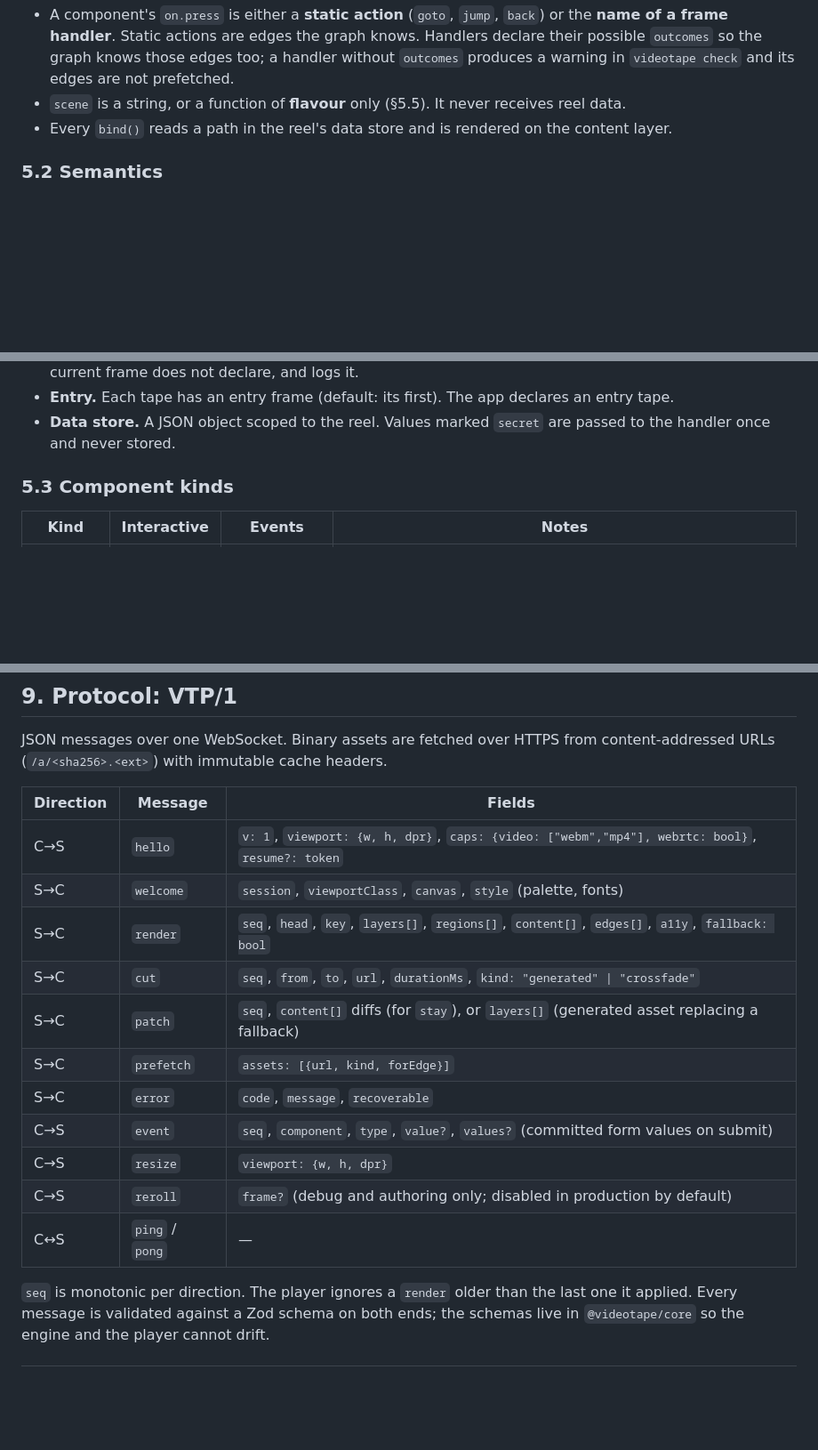
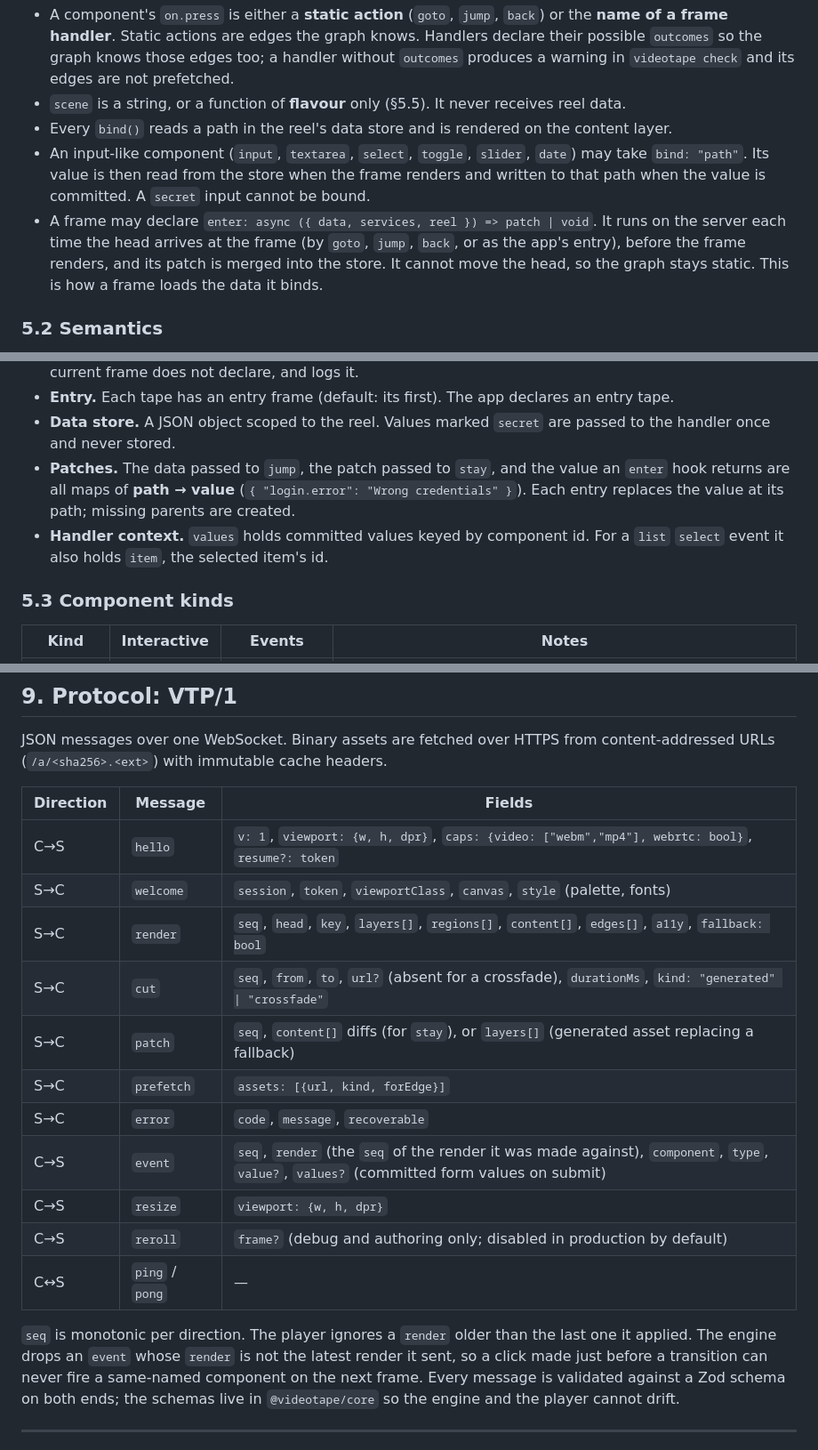
Before and after one commit to arjmandi/videotape, a Markdown page: docs/02-spec-v1.md, 3 parts joined by grey strips. Shown at 89% size. Rendered like a GitHub page; blank space fills up the shorter version.

```diff
--- a/docs/02-spec-v1.md
+++ b/docs/02-spec-v1.md
@@ -200,6 +200,13 @@ Rules the API enforces or lints:
   `videotape check` and its edges are not prefetched.
 - `scene` is a string, or a function of **flavour** only (§5.5). It never receives reel data.
 - Every `bind()` reads a path in the reel's data store and is rendered on the content layer.
+- An input-like component (`input`, `textarea`, `select`, `toggle`, `slider`, `date`) may take
+  `bind: "path"`. Its value is then read from the store when the frame renders and written to that
+  path when the value is committed. A `secret` input cannot be bound.
+- A frame may declare `enter: async ({ data, services, reel }) => patch | void`. It runs on the
+  server each time the head arrives at the frame (by `goto`, `jump`, `back`, or as the app's
+  entry), before the frame renders, and its patch is merged into the store. It cannot move the head,
+  so the graph stays static. This is how a frame loads the data it binds.
 
 ### 5.2 Semantics
 
@@ -215,6 +222,11 @@ Rules the API enforces or lints:
 - **Entry.** Each tape has an entry frame (default: its first). The app declares an entry tape.
 - **Data store.** A JSON object scoped to the reel. Values marked `secret` are passed to the handler
   once and never stored.
+- **Patches.** The data passed to `jump`, the patch passed to `stay`, and the value an `enter` hook
+  returns are all maps of **path → value** (`{ "login.error": "Wrong credentials" }`). Each entry
+  replaces the value at its path; missing parents are created.
+- **Handler context.** `values` holds committed values keyed by component id. For a `list`
+  `select` event it also holds `item`, the selected item's id.
 
 ### 5.3 Component kinds
 
@@ -507,18 +525,20 @@ JSON messages over one WebSocket. Binary assets are fetched over HTTPS from cont
 | Direction | Message | Fields |
 |-----------|---------|--------|
 | C→S | `hello` | `v: 1`, `viewport: {w, h, dpr}`, `caps: {video: ["webm","mp4"], webrtc: bool}`, `resume?: token` |
-| S→C | `welcome` | `session`, `viewportClass`, `canvas`, `style` (palette, fonts) |
+| S→C | `welcome` | `session`, `token`, `viewportClass`, `canvas`, `style` (palette, fonts) |
 | S→C | `render` | `seq`, `head`, `key`, `layers[]`, `regions[]`, `content[]`, `edges[]`, `a11y`, `fallback: bool` |
-| S→C | `cut` | `seq`, `from`, `to`, `url`, `durationMs`, `kind: "generated" \| "crossfade"` |
+| S→C | `cut` | `seq`, `from`, `to`, `url?` (absent for a crossfade), `durationMs`, `kind: "generated" \| "crossfade"` |
 | S→C | `patch` | `seq`, `content[]` diffs (for `stay`), or `layers[]` (generated asset replacing a fallback) |
 | S→C | `prefetch` | `assets: [{url, kind, forEdge}]` |
 | S→C | `error` | `code`, `message`, `recoverable` |
-| C→S | `event` | `seq`, `component`, `type`, `value?`, `values?` (committed form values on submit) |
+| C→S | `event` | `seq`, `render` (the `seq` of the render it was made against), `component`, `type`, `value?`, `values?` (committed form values on submit) |
 | C→S | `resize` | `viewport: {w, h, dpr}` |
 | C→S | `reroll` | `frame?` (debug and authoring only; disabled in production by default) |
 | C↔S | `ping` / `pong` | — |
 
 `seq` is monotonic per direction. The player ignores a `render` older than the last one it applied.
+The engine drops an `event` whose `render` is not the latest render it sent, so a click made just
+before a transition can never fire a same-named component on the next frame.
 Every message is validated against a Zod schema on both ends; the schemas live in `@videotape/core`
 so the engine and the player cannot drift.
 
```
Also changed, not shown: other parts of docs/02-spec-v1.md (+12 -0 lines), README.md (+1 -0 lines), docs/04-test-plan.md (added, +127 -0 lines).
